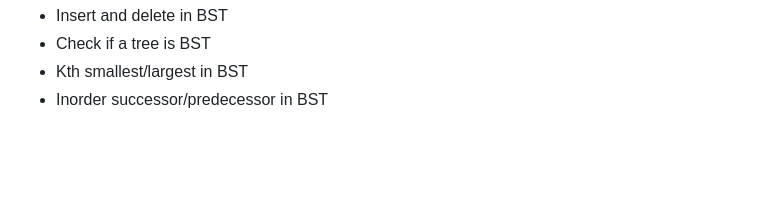
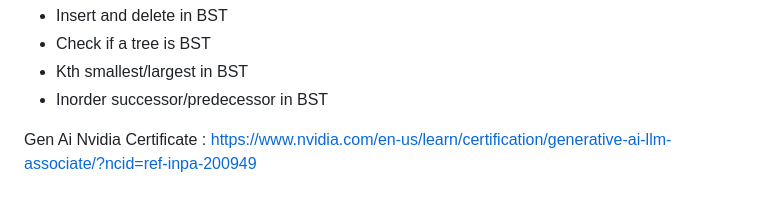
Before and after one commit to Amritrajdubey/Python_Coding_DSA, a Markdown page: README.md, the part around the change. Drawn GitHub-style; blank space fills up the shorter version.

```diff
--- a/README.md
+++ b/README.md
@@ -136,3 +136,6 @@ I. Arrays – 20 Questions
 - Check if a tree is BST<br>
 - Kth smallest/largest in BST<br>
 - Inorder successor/predecessor in BST<br>
+
+
+Gen Ai Nvidia Certificate : https://www.nvidia.com/en-us/learn/certification/generative-ai-llm-associate/?ncid=ref-inpa-200949
```
